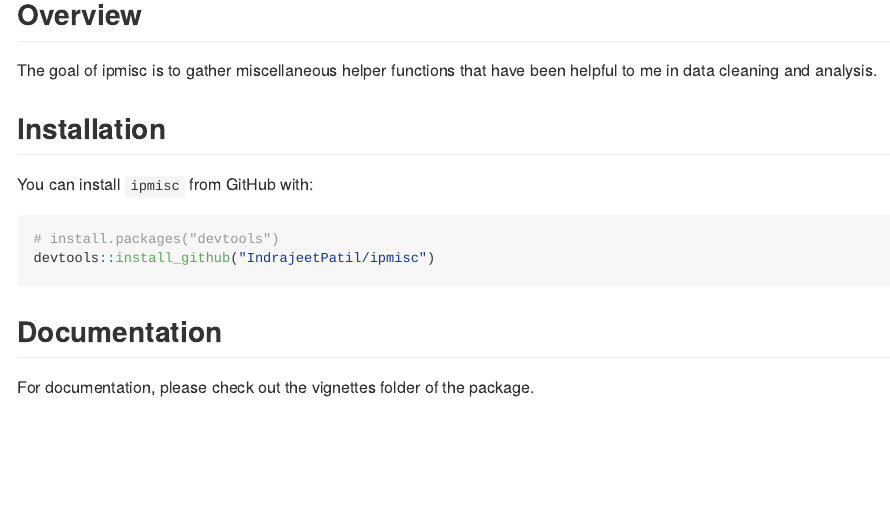
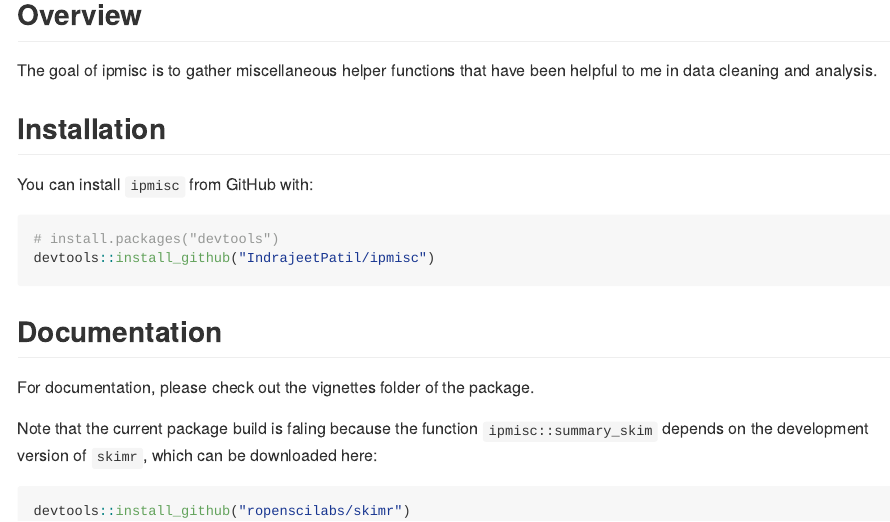
Before and after one commit to IndrajeetPatil/ipmisc, an R Markdown document (README.Rmd): the page in a window 1100 px wide, from 120 px down. The pictures show the output file README.md that the author committed with the source, drawn offline in the style of GitHub; badge pictures from the web are left out.

Commit message:
README now explains why the build is failing

````diff
--- a/README.Rmd
+++ b/README.Rmd
@@ -31,10 +31,16 @@
 
 You can install `ipmisc` from GitHub with:
 
-```{r gh-installation, eval = FALSE}
+```{r installation, eval = FALSE}
 # install.packages("devtools")
 devtools::install_github("IndrajeetPatil/ipmisc")
 ```
 
 ## Documentation
 For documentation, please check out the vignettes folder of the package.
+
+Note that the current package build is faling because the function `ipmisc::summary_skim` depends on the development version of `skimr`, which can be downloaded here:
+
+```{r skimr, eval = FALSE}
+devtools::install_github("ropenscilabs/skimr")
+```
````
Also changed, not shown: README.md, 1 other file.
